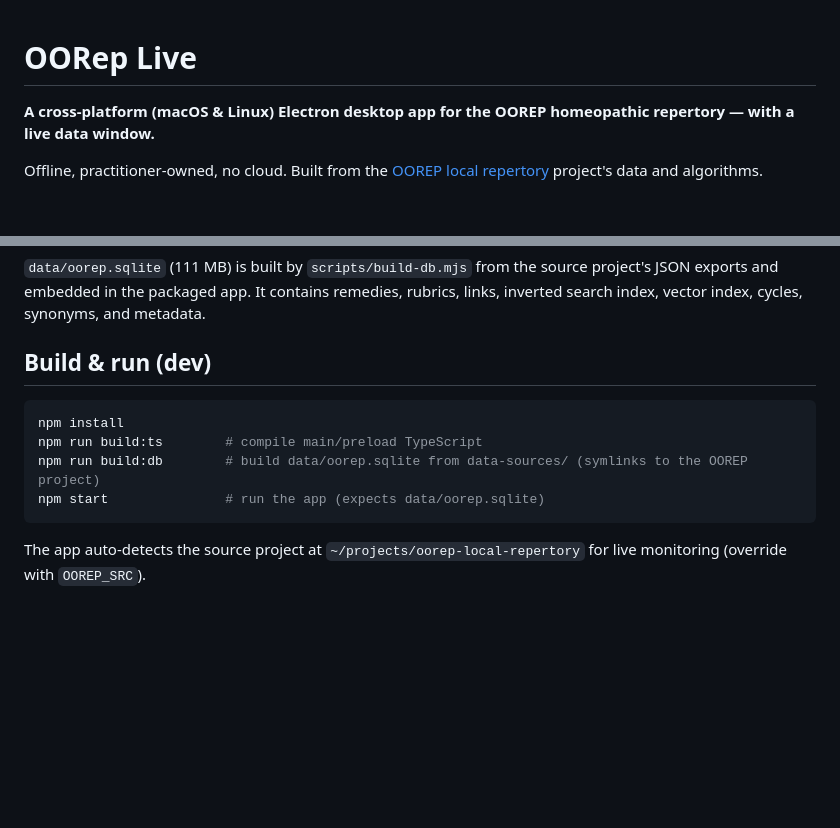
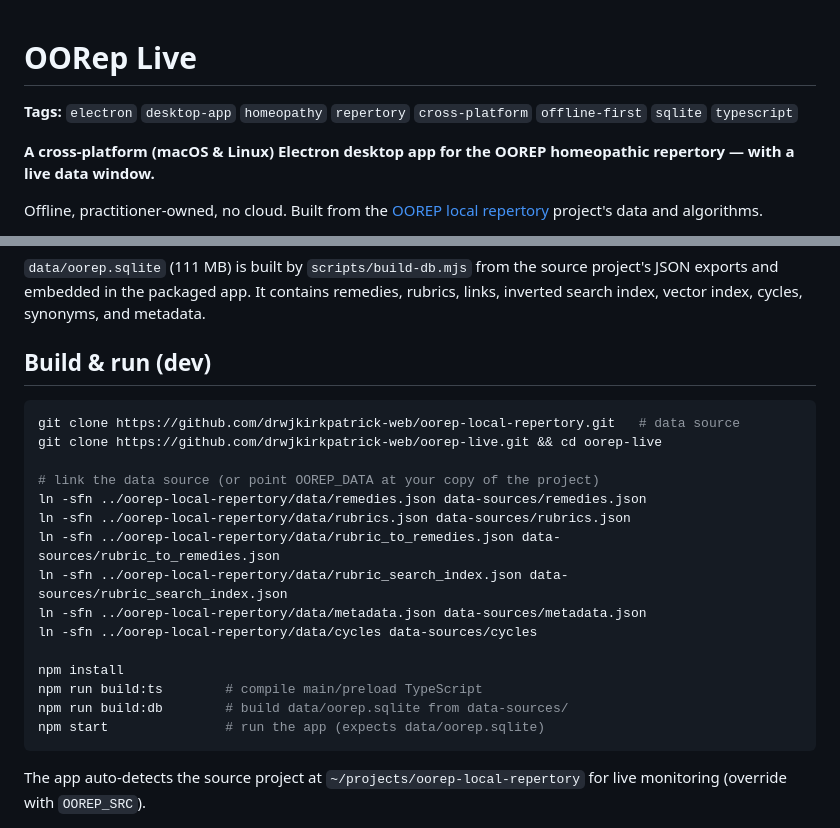
Before and after one commit to drwjkirkpatrick-web/oorep-live, a Markdown page: README.md, 2 parts joined by grey strips. Rendered like a GitHub page; blank space fills up the shorter version.

Commit message:
README: tags line + clone/link data-source instructions

````diff
--- a/README.md
+++ b/README.md
@@ -1,4 +1,6 @@
 # OORep Live
+
+**Tags:** `electron` `desktop-app` `homeopathy` `repertory` `cross-platform` `offline-first` `sqlite` `typescript`
 
 **A cross-platform (macOS & Linux) Electron desktop app for the OOREP homeopathic repertory — with a live data window.**
 
@@ -32,9 +34,20 @@ Notable parity details:
 ## Build & run (dev)
 
 ```bash
+git clone https://github.com/drwjkirkpatrick-web/oorep-local-repertory.git   # data source
+git clone https://github.com/drwjkirkpatrick-web/oorep-live.git && cd oorep-live
+
+# link the data source (or point OOREP_DATA at your copy of the project)
+ln -sfn ../oorep-local-repertory/data/remedies.json data-sources/remedies.json
+ln -sfn ../oorep-local-repertory/data/rubrics.json data-sources/rubrics.json
+ln -sfn ../oorep-local-repertory/data/rubric_to_remedies.json data-sources/rubric_to_remedies.json
+ln -sfn ../oorep-local-repertory/data/rubric_search_index.json data-sources/rubric_search_index.json
+ln -sfn ../oorep-local-repertory/data/metadata.json data-sources/metadata.json
+ln -sfn ../oorep-local-repertory/data/cycles data-sources/cycles
+
 npm install
 npm run build:ts        # compile main/preload TypeScript
-npm run build:db        # build data/oorep.sqlite from data-sources/ (symlinks to the OOREP project)
+npm run build:db        # build data/oorep.sqlite from data-sources/
 npm start               # run the app (expects data/oorep.sqlite)
 ```
 
````
